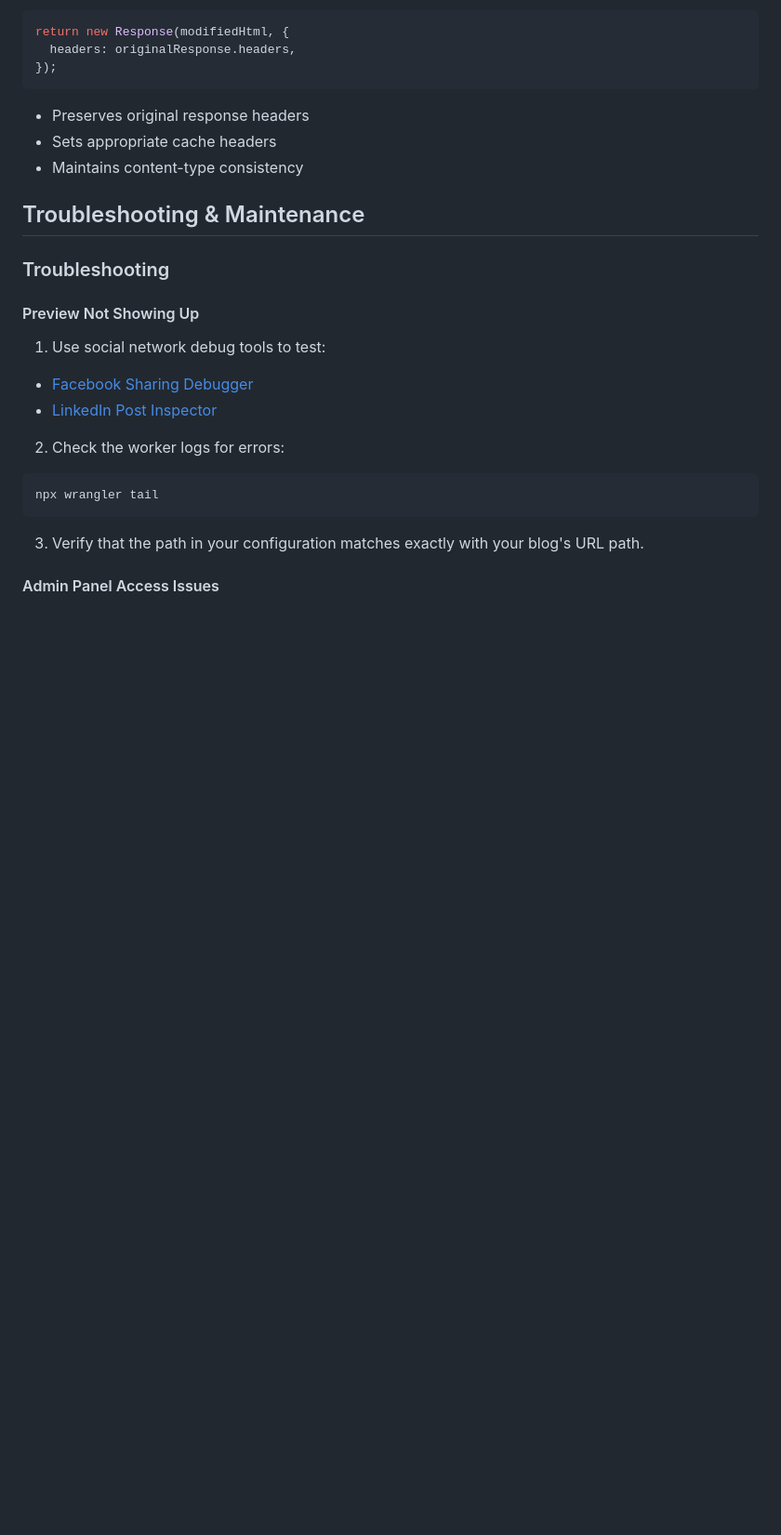
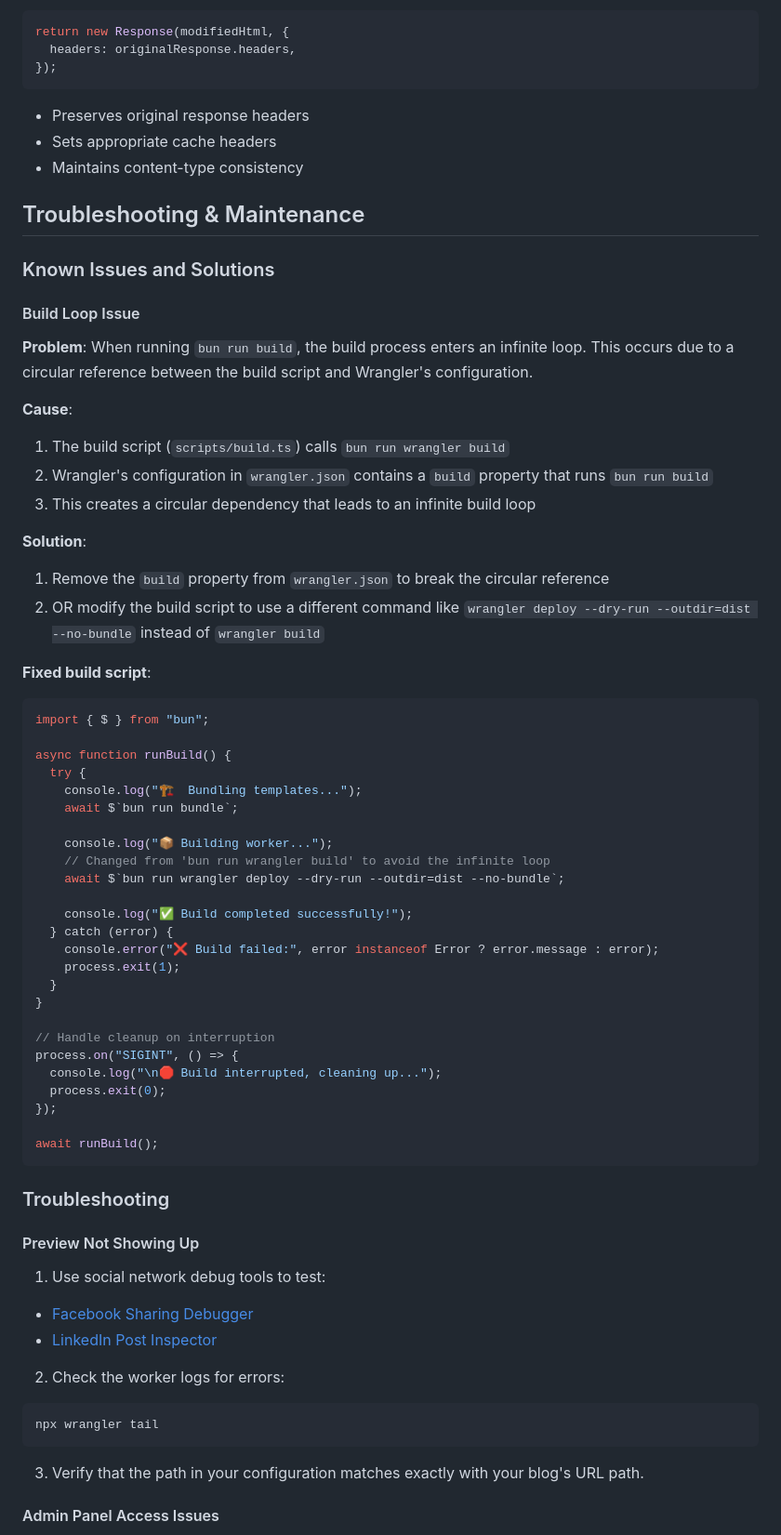
Before and after one commit to daveio/sharecraft, a Markdown page: README.md, the part around the change. Shown: that part at 93% size. Rendered like a GitHub page; blank space fills up the shorter version.

Commit message:
📝 Add documentation for build loop issue and solution
Added a new section to the README.md with detailed documentation about a known issue where the build process enters an infinite loop due to circular references between the build script and Wrangler's configuration. The documentation includes a clear explanation of the problem, its cause, and a solution with a fixed build script example that avoids the infinite loop by using a different Wrangler command.

````diff
--- a/README.md
+++ b/README.md
@@ -527,6 +527,53 @@ return new Response(modifiedHtml, {
 
 ## Troubleshooting & Maintenance
 
+### Known Issues and Solutions
+
+#### Build Loop Issue
+
+**Problem**: When running `bun run build`, the build process enters an infinite loop. This occurs due to a circular reference between the build script and Wrangler's configuration.
+
+**Cause**:
+
+1. The build script (`scripts/build.ts`) calls `bun run wrangler build`
+2. Wrangler's configuration in `wrangler.json` contains a `build` property that runs `bun run build`
+3. This creates a circular dependency that leads to an infinite build loop
+
+**Solution**:
+
+1. Remove the `build` property from `wrangler.json` to break the circular reference
+2. OR modify the build script to use a different command like `wrangler deploy --dry-run --outdir=dist --no-bundle` instead of `wrangler build`
+
+**Fixed build script**:
+
+```typescript
+import { $ } from "bun";
+
+async function runBuild() {
+  try {
+    console.log("🏗️  Bundling templates...");
+    await $`bun run bundle`;
+
+    console.log("📦 Building worker...");
+    // Changed from 'bun run wrangler build' to avoid the infinite loop
+    await $`bun run wrangler deploy --dry-run --outdir=dist --no-bundle`;
+
+    console.log("✅ Build completed successfully!");
+  } catch (error) {
+    console.error("❌ Build failed:", error instanceof Error ? error.message : error);
+    process.exit(1);
+  }
+}
+
+// Handle cleanup on interruption
+process.on("SIGINT", () => {
+  console.log("\n🛑 Build interrupted, cleaning up...");
+  process.exit(0);
+});
+
+await runBuild();
+```
+
 ### Troubleshooting
 
 #### Preview Not Showing Up
````
